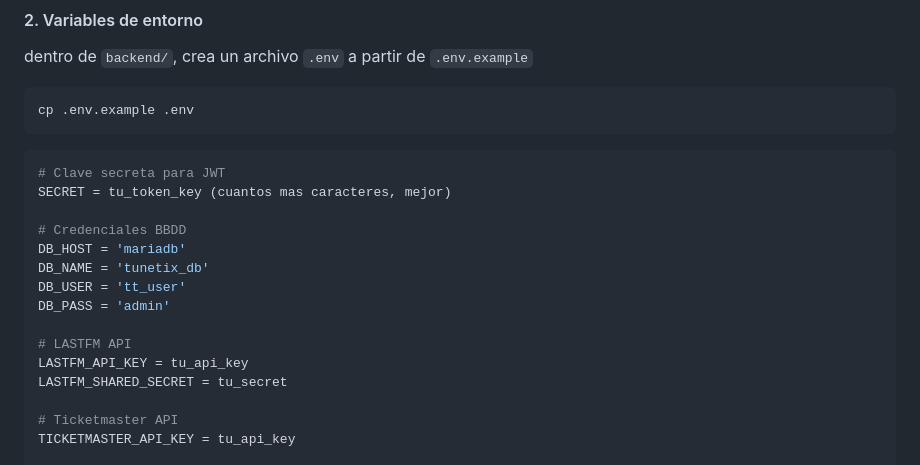
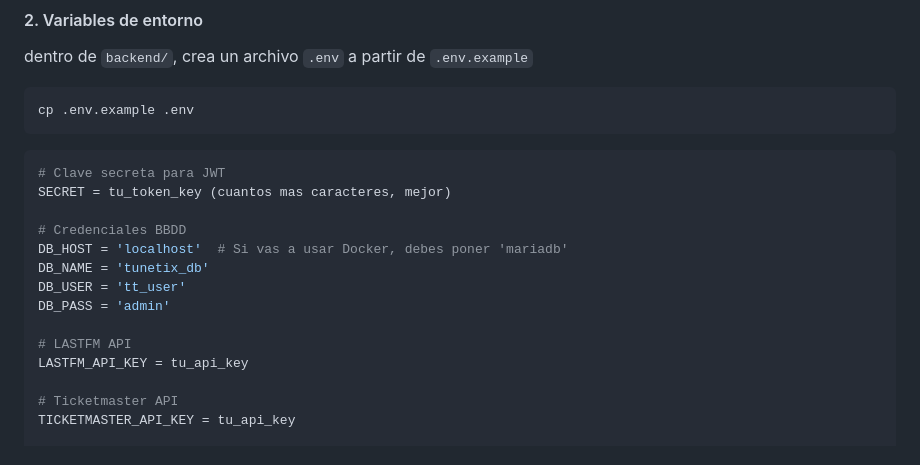
Before and after one commit to AntonTsc/tunetix, a Markdown page: README.md, the part around the change. Rendered like a GitHub page.

Commit message:
Cambios en README

```diff
--- a/README.md
+++ b/README.md
@@ -118,14 +118,13 @@ cp .env.example .env
 SECRET = tu_token_key (cuantos mas caracteres, mejor)
 
 # Credenciales BBDD
-DB_HOST = 'mariadb'
+DB_HOST = 'localhost'  # Si vas a usar Docker, debes poner 'mariadb'
 DB_NAME = 'tunetix_db'
 DB_USER = 'tt_user'
 DB_PASS = 'admin'
 
 # LASTFM API
 LASTFM_API_KEY = tu_api_key
-LASTFM_SHARED_SECRET = tu_secret
 
 # Ticketmaster API
 TICKETMASTER_API_KEY = tu_api_key
```
